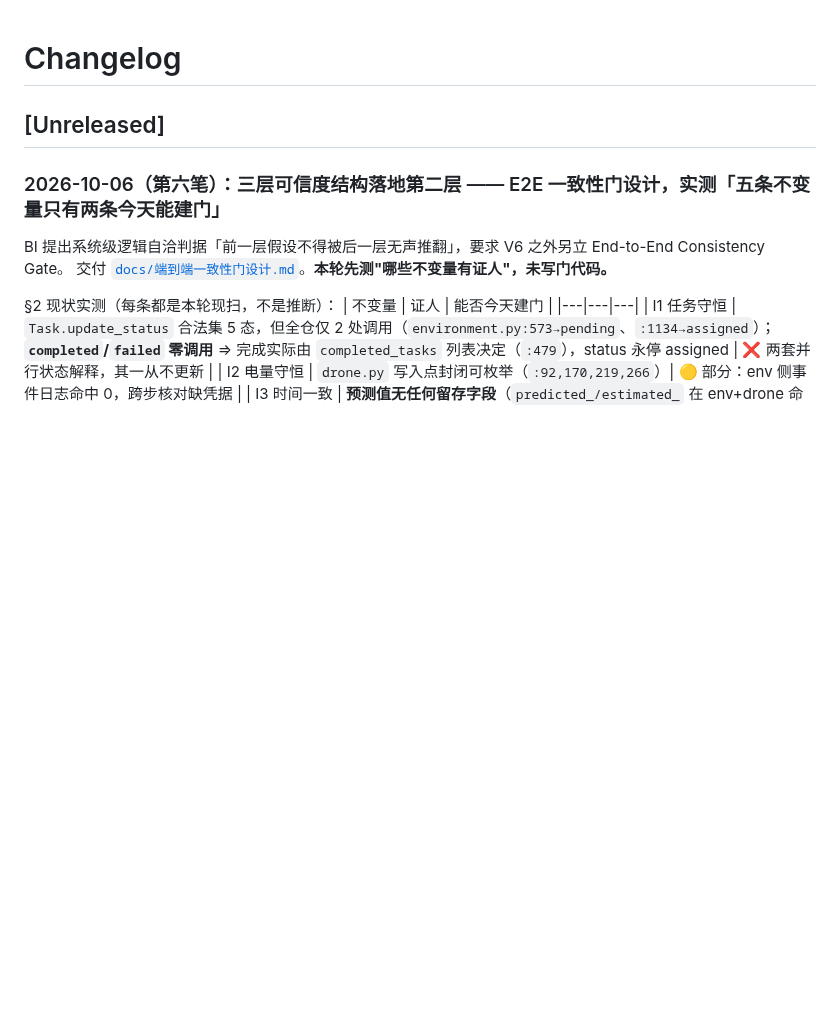
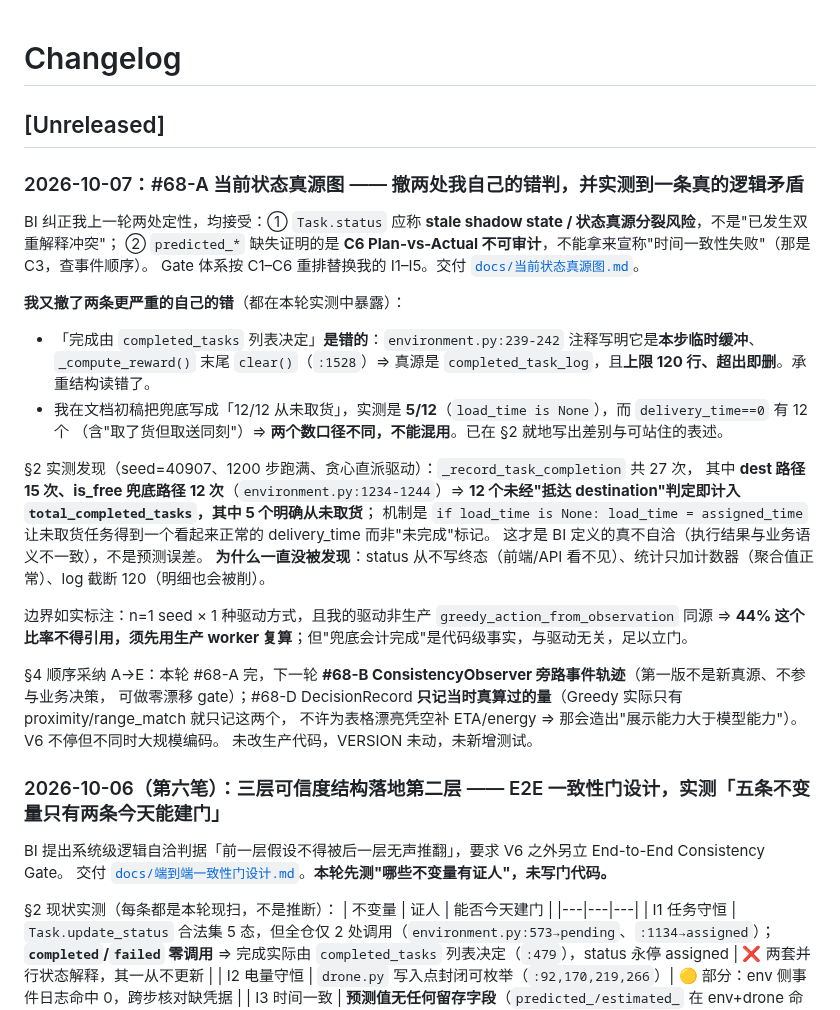
Before and after one commit to 159357yangjun/SwarmBalance, a Markdown page: CHANGELOG.md, the part around the change. Drawn GitHub-style; blank space fills up the shorter version.

```diff
--- a/CHANGELOG.md
+++ b/CHANGELOG.md
@@ -2,6 +2,32 @@
 
 ## [Unreleased]
 
+### 2026-10-07：#68-A 当前状态真源图 —— 撤两处我自己的错判，并实测到一条真的逻辑矛盾
+
+BI 纠正我上一轮两处定性，均接受：① `Task.status` 应称 **stale shadow state / 状态真源分裂风险**，不是"已发生双重解释冲突"；
+② `predicted_*` 缺失证明的是 **C6 Plan-vs-Actual 不可审计**，不能拿来宣称"时间一致性失败"（那是 C3，查事件顺序）。
+Gate 体系按 C1–C6 重排替换我的 I1–I5。交付 [`docs/当前状态真源图.md`](docs/当前状态真源图.md)。
+
+**我又撤了两条更严重的自己的错**（都在本轮实测中暴露）：
+- 「完成由 `completed_tasks` 列表决定」**是错的**：`environment.py:239-242` 注释写明它是**本步临时缓冲**、
+  `_compute_reward()` 末尾 `clear()`（`:1528`）⇒ 真源是 `completed_task_log`，且**上限 120 行、超出即删**。承重结构读错了。
+- 我在文档初稿把兜底写成「12/12 从未取货」，实测是 **5/12**（`load_time is None`），而 `delivery_time==0` 有 12 个
+  （含"取了货但取送同刻"）⇒ **两个数口径不同，不能混用**。已在 §2 就地写出差别与可站住的表述。
+
+§2 实测发现（seed=40907、1200 步跑满、贪心直派驱动）：`_record_task_completion` 共 27 次，
+其中 **dest 路径 15 次、is_free 兜底路径 12 次**（`environment.py:1234-1244`）⇒
+**12 个未经"抵达 destination"判定即计入 `total_completed_tasks`，其中 5 个明确从未取货**；
+机制是 `if load_time is None: load_time = assigned_time` 让未取货任务得到一个看起来正常的 delivery_time 而非"未完成"标记。
+这才是 BI 定义的真不自洽（执行结果与业务语义不一致），不是预测误差。
+**为什么一直没被发现**：status 从不写终态（前端/API 看不见）、统计只加计数器（聚合值正常）、log 截断 120（明细也会被削）。
+
+边界如实标注：n=1 seed × 1 种驱动方式，且我的驱动非生产 `greedy_action_from_observation` 同源 ⇒
+**44% 这个比率不得引用，须先用生产 worker 复算**；但"兜底会计完成"是代码级事实，与驱动无关，足以立门。
+
+§4 顺序采纳 A→E：本轮 #68-A 完，下一轮 **#68-B ConsistencyObserver 旁路事件轨迹**（第一版不是新真源、不参与业务决策，
+可做零漂移 gate）；#68-D DecisionRecord **只记当时真算过的量**（Greedy 实际只有 proximity/range_match 就只记这两个，
+不许为表格漂亮凭空补 ETA/energy ⇒ 那会造出"展示能力大于模型能力"）。V6 不停但不同时大规模编码。
+未改生产代码，VERSION 未动，未新增测试。
 ### 2026-10-06（第六笔）：三层可信度结构落地第二层 —— E2E 一致性门设计，实测「五条不变量只有两条今天能建门」
 
 BI 提出系统级逻辑自洽判据「前一层假设不得被后一层无声推翻」，要求 V6 之外另立 End-to-End Consistency Gate。
```
Also changed, not shown: docs/当前状态真源图.md (added, +159 -0 lines).
